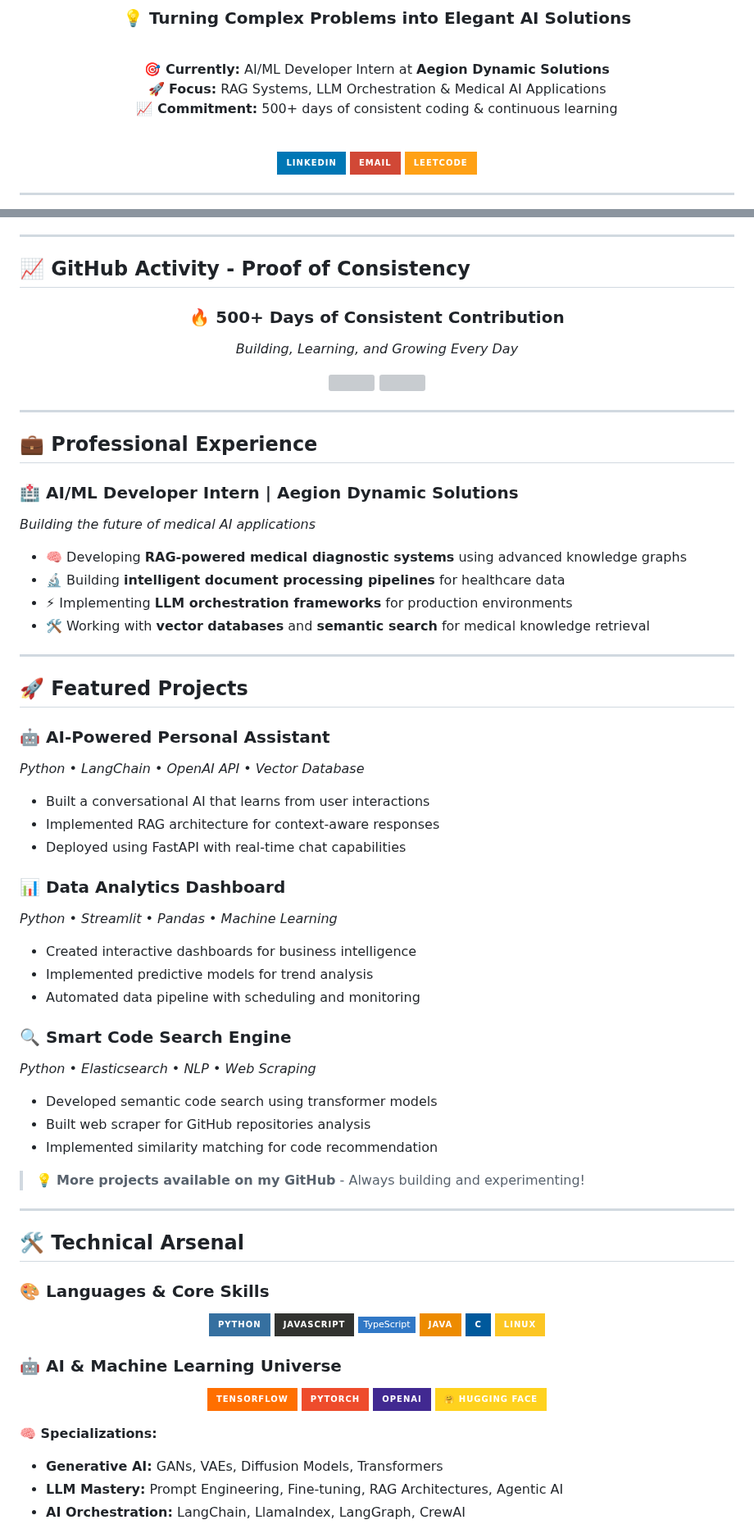
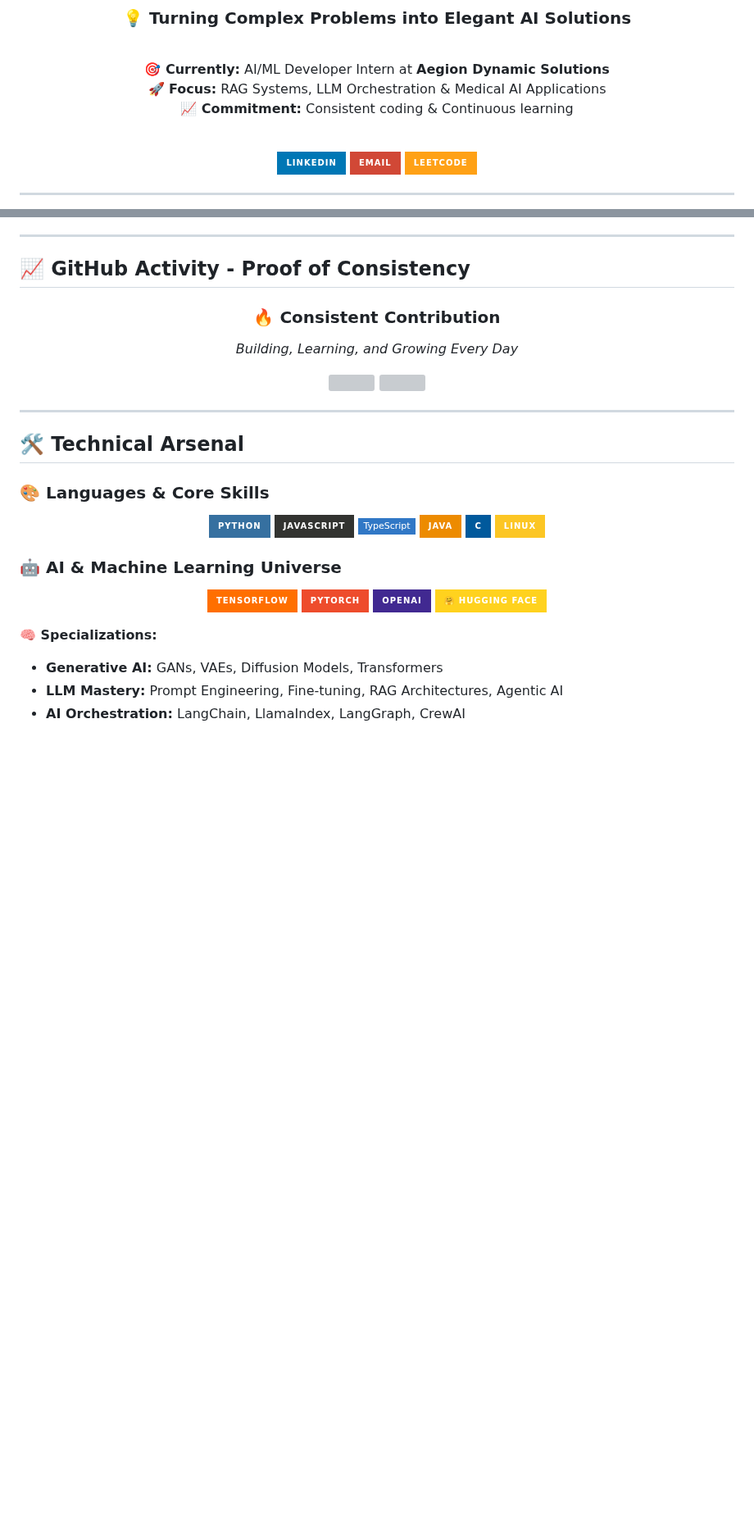
Before and after one commit to AkhileshMalthi/AkhileshMalthi, a Markdown page: README.md, 2 parts joined by grey strips. Shown at 82% size. Drawn GitHub-style; badges without logos; blank space fills up the shorter version; grey boxes are pictures that could not be loaded.

Commit message:
fix: remove some details

```diff
--- a/README.md
+++ b/README.md
@@ -9,7 +9,7 @@
 
 **🎯 Currently:** AI/ML Developer Intern at **Aegion Dynamic Solutions**
 **🚀 Focus:** RAG Systems, LLM Orchestration & Medical AI Applications
-**📈 Commitment:** 500+ days of consistent coding & continuous learning
+**📈 Commitment:** Consistent coding & Continuous learning
 
 <br>
 
@@ -39,7 +39,7 @@
 
 <div align="center">
 
-### 🔥 **500+ Days of Consistent Contribution**
+### 🔥 **Consistent Contribution**
 *Building, Learning, and Growing Every Day*
 
 <img src="https://github-readme-streak-stats.herokuapp.com/?user=AkhileshMalthi&theme=tokyonight&hide_border=true&stroke=0000&background=0D1117&ring=5BCDEC&fire=5BCDEC&currStreakLabel=5BCDEC" />
@@ -50,7 +50,7 @@
 
 ---
 
-## 💼 Professional Experience
+<!-- ## 💼 Professional Experience
 
 ### 🏥 AI/ML Developer Intern | Aegion Dynamic Solutions
 *Building the future of medical AI applications*
@@ -60,9 +60,9 @@
 - ⚡ Implementing **LLM orchestration frameworks** for production environments
 - 🛠️ Working with **vector databases** and **semantic search** for medical knowledge retrieval
 
----
+--- -->
 
-## 🚀 Featured Projects
+<!-- ## 🚀 Featured Projects
 
 ### 🤖 AI-Powered Personal Assistant
 *Python • LangChain • OpenAI API • Vector Database*
@@ -84,7 +84,7 @@
 
 > 💡 **More projects available on my GitHub** - Always building and experimenting!
 
----
+--- -->
 
 ## 🛠️ Technical Arsenal
 
```
